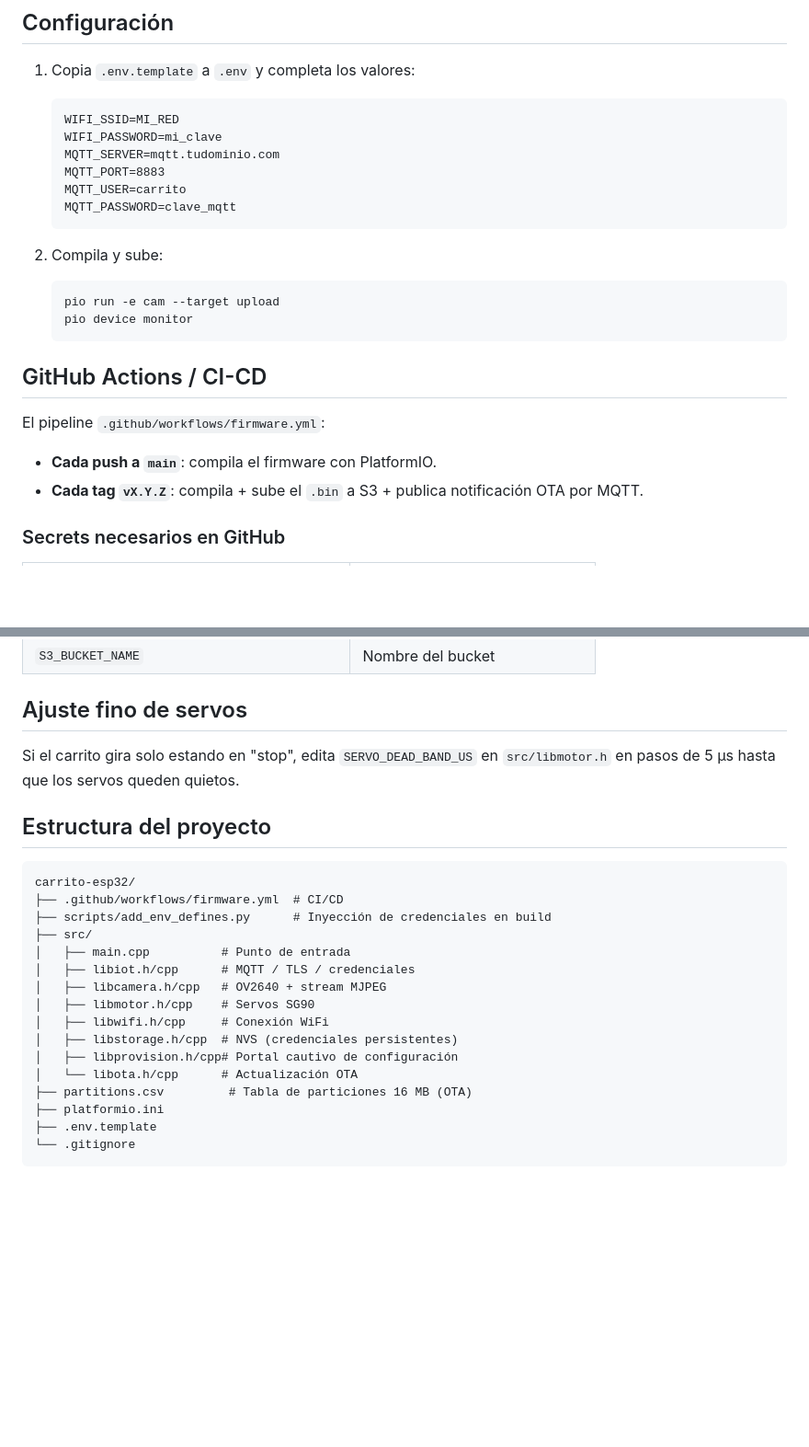
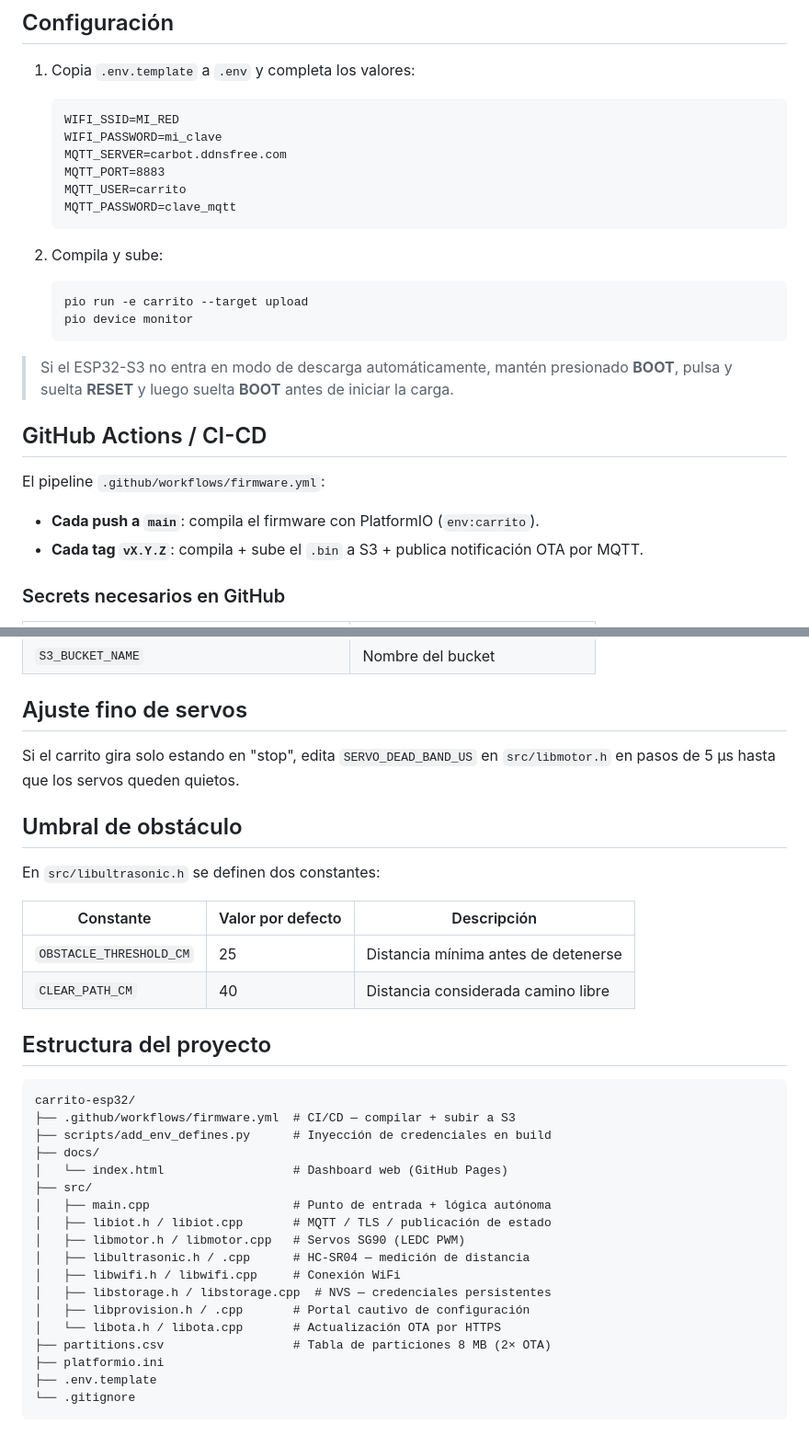
Before and after one commit to jessvilla1975/carrito-esp32, a Markdown page: README.md, 2 parts joined by grey strips. Shown at 92% size. GitHub-like rendering; blank space fills up the shorter version.

````diff
--- a/README.md
+++ b/README.md
@@ -39,7 +66,7 @@ Valores de `dir`: `forward`, `backward`, `left`, `right`, `stop`
    ```
    WIFI_SSID=MI_RED
    WIFI_PASSWORD=mi_clave
-   MQTT_SERVER=mqtt.tudominio.com
+   MQTT_SERVER=carbot.ddnsfree.com
    MQTT_PORT=8883
    MQTT_USER=carrito
    MQTT_PASSWORD=clave_mqtt
@@ -47,14 +74,17 @@ Valores de `dir`: `forward`, `backward`, `left`, `right`, `stop`
 
 2. Compila y sube:
    ```bash
-   pio run -e cam --target upload
+   pio run -e carrito --target upload
    pio device monitor
    ```
+
+> Si el ESP32-S3 no entra en modo de descarga automáticamente, mantén presionado
+> **BOOT**, pulsa y suelta **RESET** y luego suelta **BOOT** antes de iniciar la carga.
 
 ## GitHub Actions / CI-CD
 
 El pipeline `.github/workflows/firmware.yml`:
-- **Cada push a `main`**: compila el firmware con PlatformIO.
+- **Cada push a `main`**: compila el firmware con PlatformIO (`env:carrito`).
 - **Cada tag `vX.Y.Z`**: compila + sube el `.bin` a S3 + publica notificación OTA por MQTT.
 
 ### Secrets necesarios en GitHub
@@ -73,22 +103,33 @@ El pipeline `.github/workflows/firmware.yml`:
 Si el carrito gira solo estando en "stop", edita `SERVO_DEAD_BAND_US`
 en `src/libmotor.h` en pasos de 5 µs hasta que los servos queden quietos.
 
+## Umbral de obstáculo
+
+En `src/libultrasonic.h` se definen dos constantes:
+
+| Constante | Valor por defecto | Descripción |
+|---|---|---|
+| `OBSTACLE_THRESHOLD_CM` | 25 | Distancia mínima antes de detenerse |
+| `CLEAR_PATH_CM` | 40 | Distancia considerada camino libre |
+
 ## Estructura del proyecto
 
 ```
 carrito-esp32/
-├── .github/workflows/firmware.yml  # CI/CD
+├── .github/workflows/firmware.yml  # CI/CD — compilar + subir a S3
 ├── scripts/add_env_defines.py      # Inyección de credenciales en build
+├── docs/
+│   └── index.html                  # Dashboard web (GitHub Pages)
 ├── src/
-│   ├── main.cpp          # Punto de entrada
-│   ├── libiot.h/cpp      # MQTT / TLS / credenciales
-│   ├── libcamera.h/cpp   # OV2640 + stream MJPEG
-│   ├── libmotor.h/cpp    # Servos SG90
-│   ├── libwifi.h/cpp     # Conexión WiFi
-│   ├── libstorage.h/cpp  # NVS (credenciales persistentes)
-│   ├── libprovision.h/cpp# Portal cautivo de configuración
-│   └── libota.h/cpp      # Actualización OTA
-├── partitions.csv         # Tabla de particiones 16 MB (OTA)
+│   ├── main.cpp                    # Punto de entrada + lógica autónoma
+│   ├── libiot.h / libiot.cpp       # MQTT / TLS / publicación de estado
+│   ├── libmotor.h / libmotor.cpp   # Servos SG90 (LEDC PWM)
+│   ├── libultrasonic.h / .cpp      # HC-SR04 — medición de distancia
+│   ├── libwifi.h / libwifi.cpp     # Conexión WiFi
+│   ├── libstorage.h / libstorage.cpp  # NVS — credenciales persistentes
+│   ├── libprovision.h / .cpp       # Portal cautivo de configuración
+│   └── libota.h / libota.cpp       # Actualización OTA por HTTPS
+├── partitions.csv                  # Tabla de particiones 8 MB (2× OTA)
 ├── platformio.ini
 ├── .env.template
 └── .gitignore
````
Also changed, not shown: other parts of README.md (+41 -14 lines).
